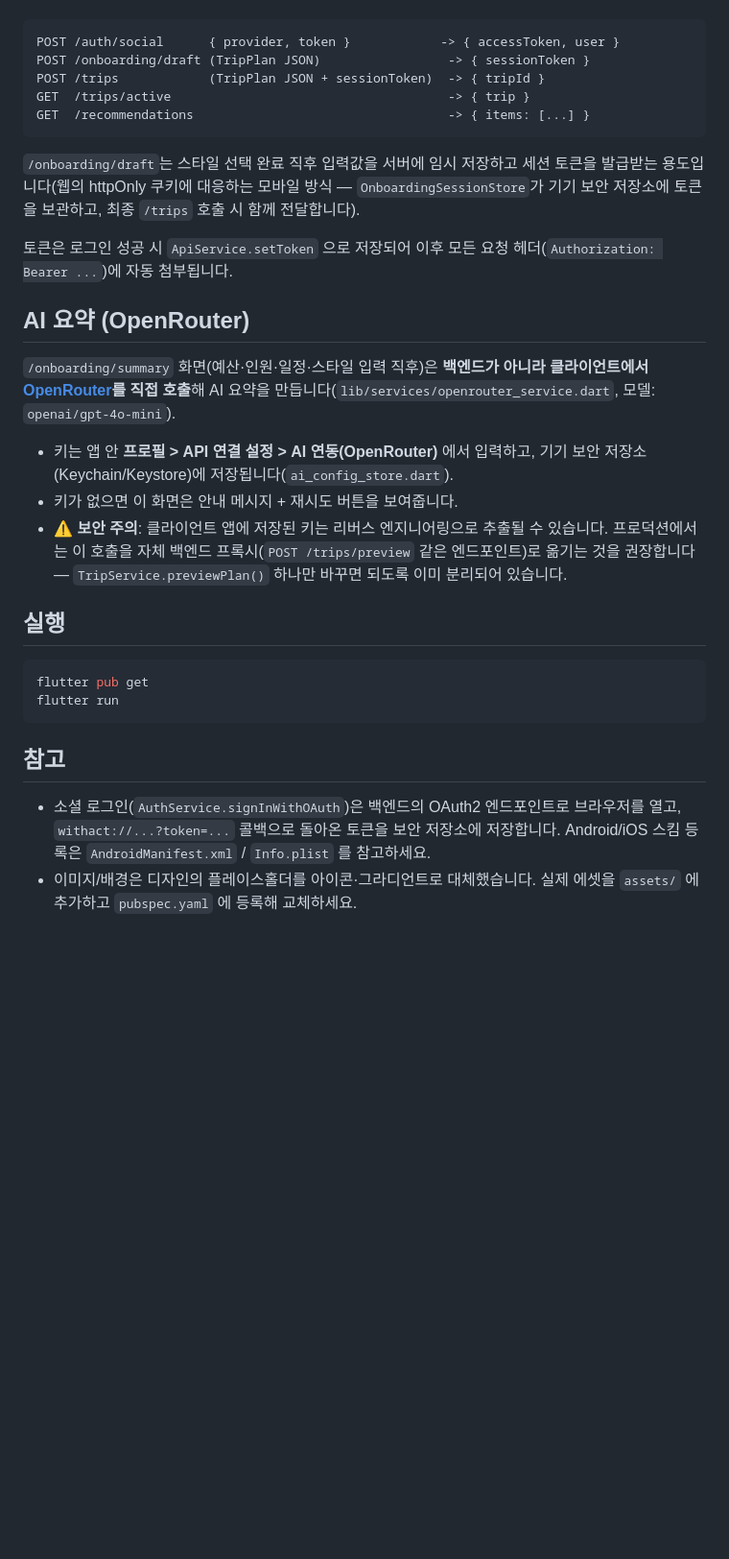
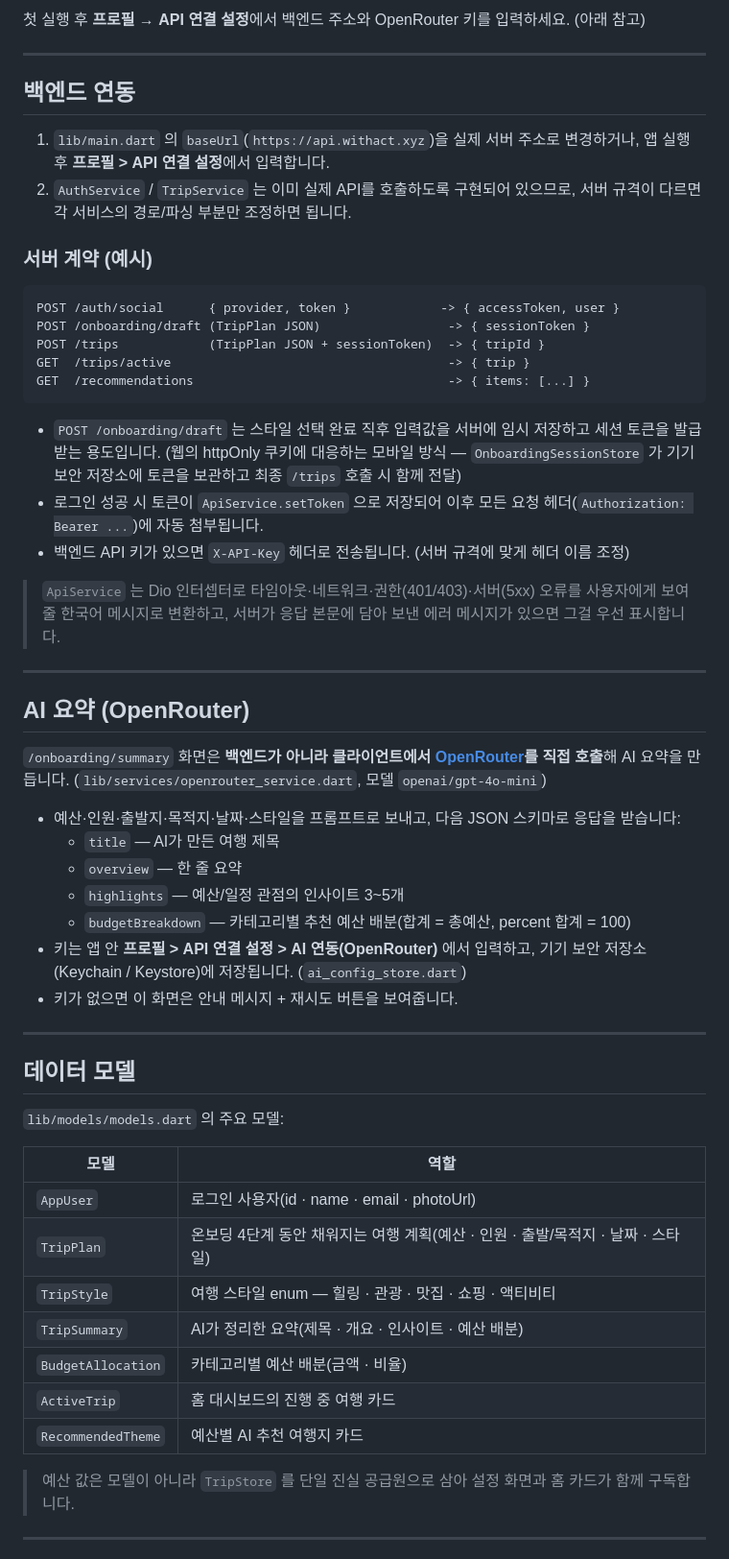
Before and after one commit to rammeobu/ai_team_1, a Markdown page: README.md, the part around one of its changes. Shown at 96% size. Rendered like a GitHub page; blank space fills up the shorter version.

````diff
--- a/README.md
+++ b/README.md
@@ -65,3 +128,13 @@ lib/
+첫 실행 후 **프로필 → API 연결 설정**에서 백엔드 주소와 OpenRouter 키를 입력하세요. (아래 참고)
+
+---
+
+## 백엔드 연동
+
+1. `lib/main.dart` 의 `baseUrl`(`https://api.withact.xyz`)을 실제 서버 주소로 변경하거나, 앱 실행 후 **프로필 > API 연결 설정**에서 입력합니다.
+2. `AuthService` / `TripService` 는 이미 실제 API를 호출하도록 구현되어 있으므로, 서버 규격이 다르면 각 서비스의 경로/파싱 부분만 조정하면 됩니다.
+
+### 서버 계약 (예시)
 
 ```
 POST /auth/social      { provider, token }            -> { accessToken, user }
@@ -71,40 +144,43 @@ GET  /trips/active                                     -> { trip }
 GET  /recommendations                                  -> { items: [...] }
 ```
 
-`/onboarding/draft`는 스타일 선택 완료 직후 입력값을 서버에 임시 저장하고
-세션 토큰을 발급받는 용도입니다(웹의 httpOnly 쿠키에 대응하는 모바일 방식 —
-`OnboardingSessionStore`가 기기 보안 저장소에 토큰을 보관하고, 최종 `/trips`
-호출 시 함께 전달합니다).
+- `POST /onboarding/draft` 는 스타일 선택 완료 직후 입력값을 서버에 임시 저장하고 세션 토큰을 발급받는 용도입니다. (웹의 httpOnly 쿠키에 대응하는 모바일 방식 — `OnboardingSessionStore` 가 기기 보안 저장소에 토큰을 보관하고 최종 `/trips` 호출 시 함께 전달)
+- 로그인 성공 시 토큰이 `ApiService.setToken` 으로 저장되어 이후 모든 요청 헤더(`Authorization: Bearer ...`)에 자동 첨부됩니다.
+- 백엔드 API 키가 있으면 `X-API-Key` 헤더로 전송됩니다. (서버 규격에 맞게 헤더 이름 조정)
 
-토큰은 로그인 성공 시 `ApiService.setToken` 으로 저장되어 이후 모든 요청
-헤더(`Authorization: Bearer ...`)에 자동 첨부됩니다.
+> `ApiService` 는 Dio 인터셉터로 타임아웃·네트워크·권한(401/403)·서버(5xx) 오류를 사용자에게 보여줄 한국어 메시지로 변환하고, 서버가 응답 본문에 담아 보낸 에러 메시지가 있으면 그걸 우선 표시합니다.
+
+---
 
 ## AI 요약 (OpenRouter)
 
-`/onboarding/summary` 화면(예산·인원·일정·스타일 입력 직후)은 **백엔드가 아니라
-클라이언트에서 [OpenRouter](https://openrouter.ai)를 직접 호출**해 AI 요약을
-만듭니다(`lib/services/openrouter_service.dart`, 모델: `openai/gpt-4o-mini`).
+`/onboarding/summary` 화면은 **백엔드가 아니라 클라이언트에서 [OpenRouter](https://openrouter.ai)를 직접 호출**해 AI 요약을 만듭니다. (`lib/services/openrouter_service.dart`, 모델 `openai/gpt-4o-mini`)
 
-- 키는 앱 안 **프로필 > API 연결 설정 > AI 연동(OpenRouter)** 에서 입력하고,
-  기기 보안 저장소(Keychain/Keystore)에 저장됩니다(`ai_config_store.dart`).
+- 예산·인원·출발지·목적지·날짜·스타일을 프롬프트로 보내고, 다음 JSON 스키마로 응답을 받습니다:
+  - `title` — AI가 만든 여행 제목
+  - `overview` — 한 줄 요약
+  - `highlights` — 예산/일정 관점의 인사이트 3~5개
+  - `budgetBreakdown` — 카테고리별 추천 예산 배분(합계 = 총예산, percent 합계 = 100)
+- 키는 앱 안 **프로필 > API 연결 설정 > AI 연동(OpenRouter)** 에서 입력하고, 기기 보안 저장소(Keychain / Keystore)에 저장됩니다. (`ai_config_store.dart`)
 - 키가 없으면 이 화면은 안내 메시지 + 재시도 버튼을 보여줍니다.
-- ⚠️ **보안 주의**: 클라이언트 앱에 저장된 키는 리버스 엔지니어링으로 추출될 수
-  있습니다. 프로덕션에서는 이 호출을 자체 백엔드 프록시(`POST /trips/preview`
-  같은 엔드포인트)로 옮기는 것을 권장합니다 — `TripService.previewPlan()`
-  하나만 바꾸면 되도록 이미 분리되어 있습니다.
 
-## 실행
+---
 
-```bash
-flutter pub get
-flutter run
-```
+## 데이터 모델
 
-## 참고
+`lib/models/models.dart` 의 주요 모델:
 
-- 소셜 로그인(`AuthService.signInWithOAuth`)은 백엔드의 OAuth2 엔드포인트로
-  브라우저를 열고, `withact://...?token=...` 콜백으로 돌아온 토큰을 보안
-  저장소에 저장합니다. Android/iOS 스킴 등록은 `AndroidManifest.xml` /
-  `Info.plist` 를 참고하세요.
-- 이미지/배경은 디자인의 플레이스홀더를 아이콘·그라디언트로 대체했습니다.
-  실제 에셋을 `assets/` 에 추가하고 `pubspec.yaml` 에 등록해 교체하세요.
+| 모델 | 역할 |
+|---|---|
+| `AppUser` | 로그인 사용자(id · name · email · photoUrl) |
+| `TripPlan` | 온보딩 4단계 동안 채워지는 여행 계획(예산 · 인원 · 출발/목적지 · 날짜 · 스타일) |
+| `TripStyle` | 여행 스타일 enum — 힐링 · 관광 · 맛집 · 쇼핑 · 액티비티 |
+| `TripSummary` | AI가 정리한 요약(제목 · 개요 · 인사이트 · 예산 배분) |
+| `BudgetAllocation` | 카테고리별 예산 배분(금액 · 비율) |
+| `ActiveTrip` | 홈 대시보드의 진행 중 여행 카드 |
+| `RecommendedTheme` | 예산별 AI 추천 여행지 카드 |
+
+> 예산 값은 모델이 아니라 `TripStore` 를 단일 진실 공급원으로 삼아 설정 화면과 홈 카드가 함께 구독합니다.
+
+---
+
````
Also changed, not shown: other parts of README.md (+119 -40 lines).
